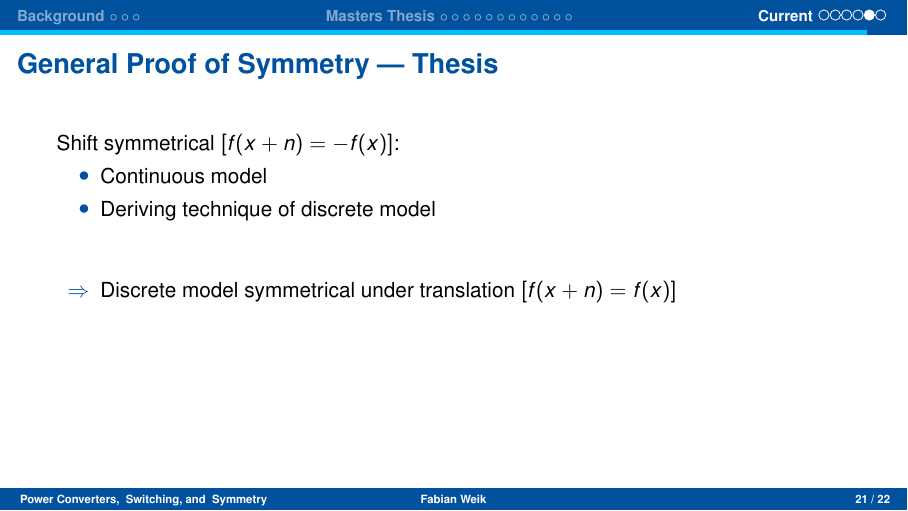
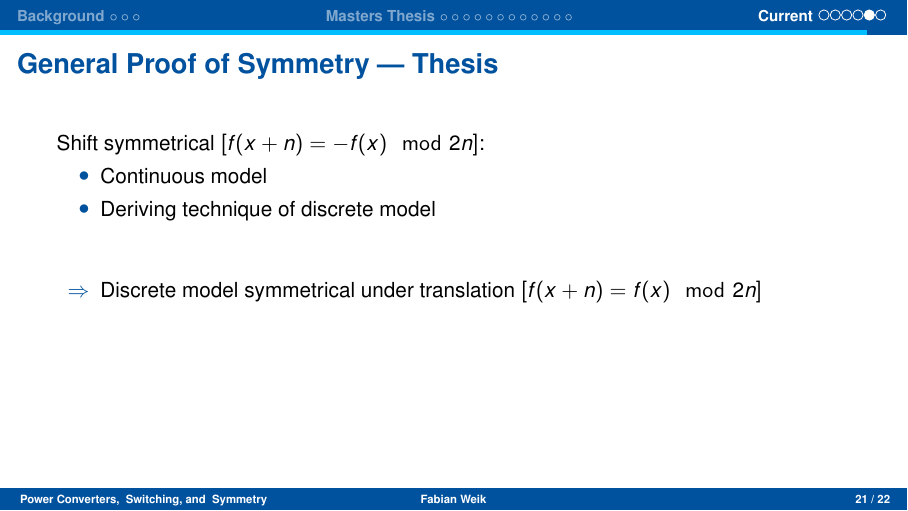
Before and after one commit to cloudsftp/VortragFrauenhofer, LaTeX slides (Vortrag_Frauenhofer_Weik.tex, which reads Sections/03_current.tex): page 62 of 65. Compiled offline with pdfLaTeX.

Commit message:
add mod 2n

```diff
--- a/Sections/03_current.tex
+++ b/Sections/03_current.tex
@@ -136,7 +136,7 @@
 
 \begin{frame}{General Proof of Symmetry --- Thesis}
 	\vspace{1em}
-	Shift symmetrical $\left[f(x + n) = -f(x)\right]$:
+	Shift symmetrical $\left[f(x + n) = -f(x) \mod 2n\right]$:
 	\begin{itemize}
 		\item Continuous model
 		      \only<2-3>{
@@ -147,7 +147,7 @@
 	\vspace{2em}
 	\only<3>{
 		\begin{itemize}
-			\item[$\Rightarrow$] Discrete model symmetrical under translation $\left[f(x + n) = f(x)\right]$
+			\item[$\Rightarrow$] Discrete model symmetrical under translation $\left[f(x + n) = f(x) \mod 2n\right]$
 		\end{itemize}
 	}
 \end{frame}
```
